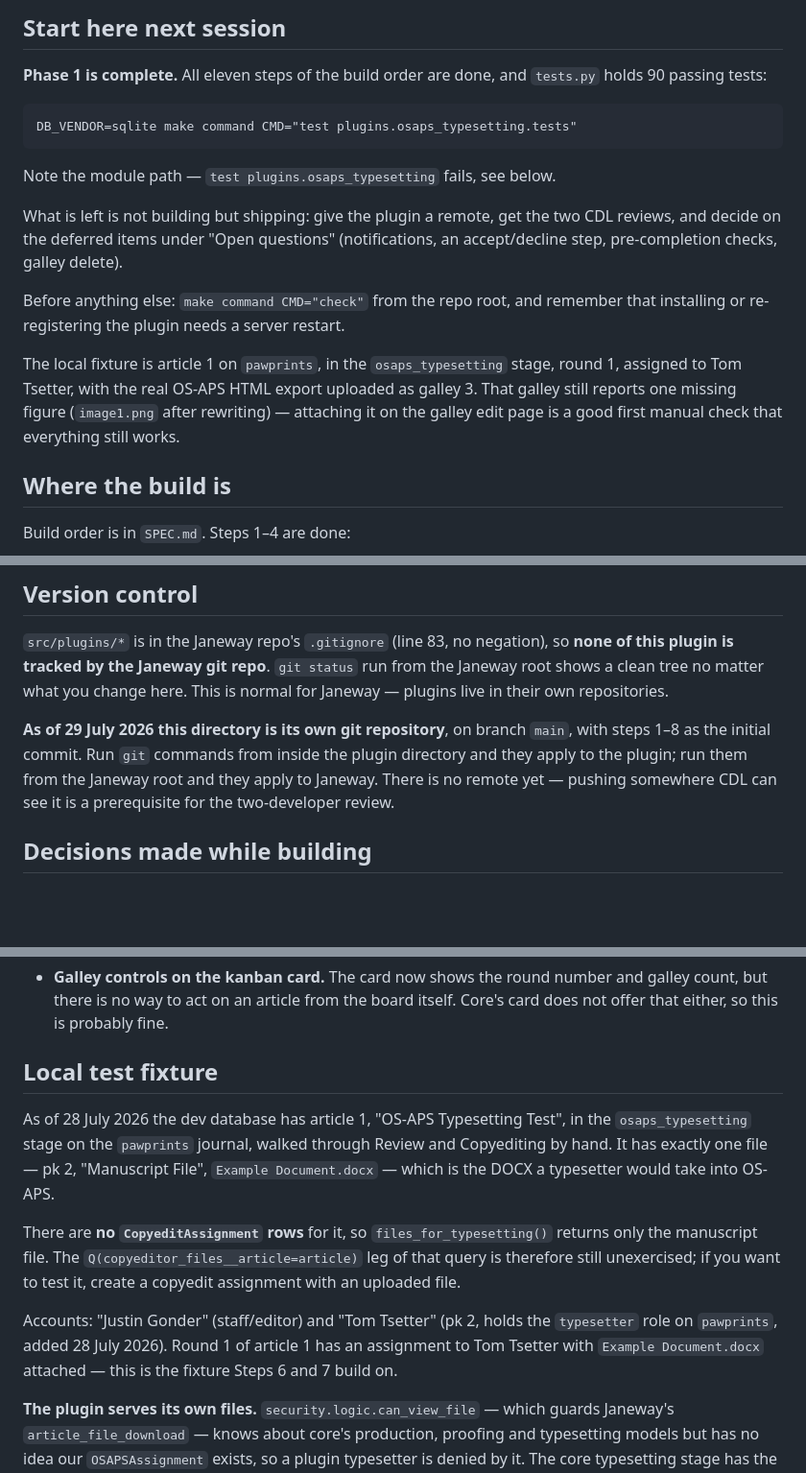
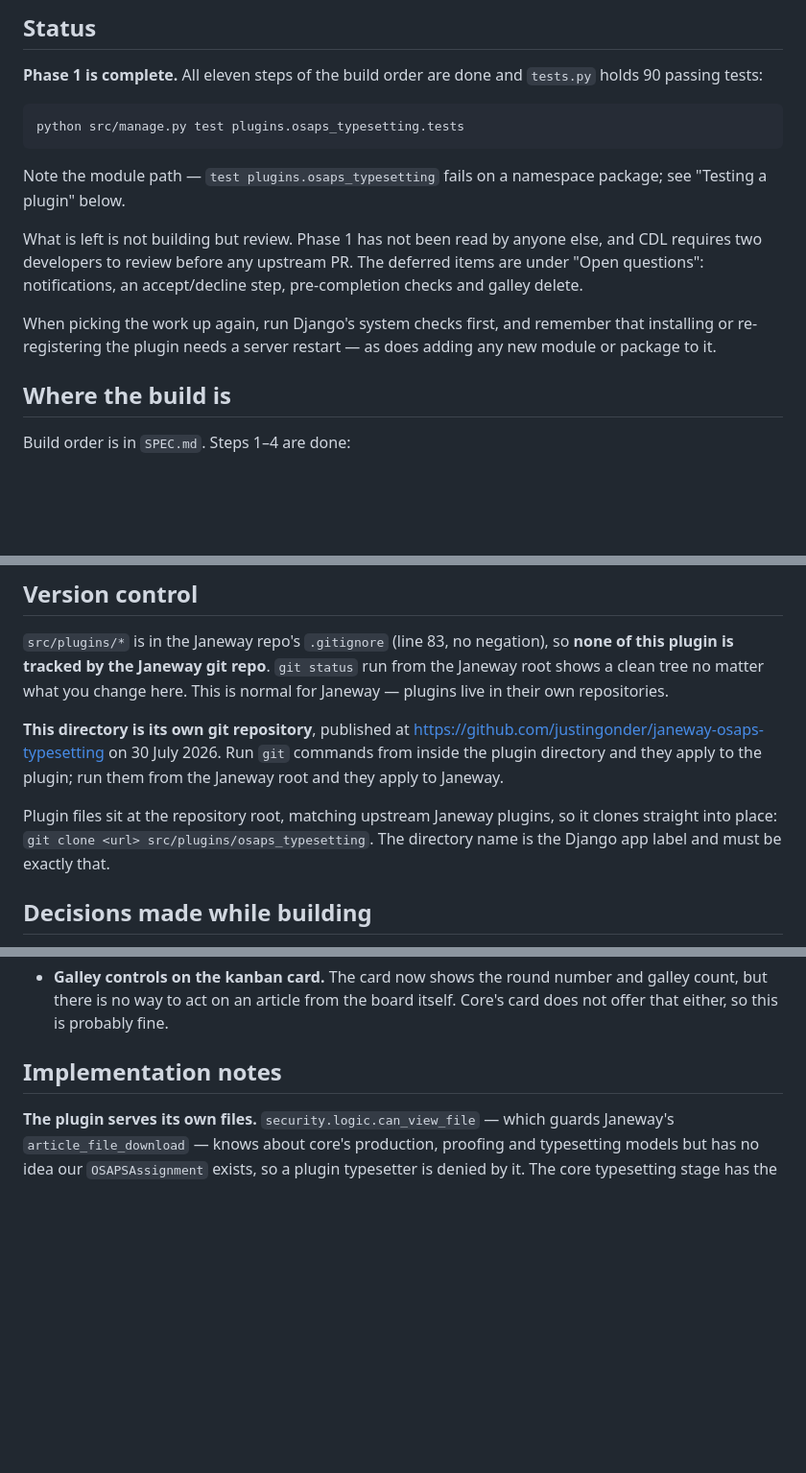
Before and after one commit to justingonder/janeway-osaps-typesetting, a Markdown page: HANDOFFS.md, 3 parts joined by grey strips. Shown at 96% size. GitHub-like rendering; blank space fills up the shorter version.

Commit message:
docs: trim local fixture detail from HANDOFFS and fix stale claims
HANDOFFS.md is public now, and three things in it were written for an
audience of one machine.

The "Local test fixture" section described a database nobody else has --
article 1 on the pawprints journal, an account called Tom Tsetter, which
galley had a missing figure. It was also the most stale-prone thing in
the file, and it claimed the copyeditor_files leg of
files_for_typesetting was unexercised, which stopped being true when
tests.py covered it. Removed. Note that the heading covered far more than
the fixture: everything from "The plugin serves its own files" onward is
architecture and stays, now under the accurate heading "Implementation
notes".

"Start here next session" was addressed to a future working session
rather than to a reader of the repository, and told that reader to give
the plugin a remote, which it now has. Reframed as "Status", with the
test command in the form a reader outside this dev environment can
actually run.

The Version control section still said there was no remote. It now names
the repository and records that plugin files sit at the root, matching
upstream Janeway plugins, so a clone drops straight into
src/plugins/osaps_typesetting.

No content was lost that is not recoverable from history.

Co-Authored-By: Claude Opus 5 <noreply@anthropic.com>

````diff
--- a/HANDOFFS.md
+++ b/HANDOFFS.md
@@ -7,27 +7,24 @@ Last updated: 29 July 2026.
 
-## Start here next session
+## Status
 
-**Phase 1 is complete.** All eleven steps of the build order are done, and
+**Phase 1 is complete.** All eleven steps of the build order are done and
 `tests.py` holds 90 passing tests:
 
 ```
-DB_VENDOR=sqlite make command CMD="test plugins.osaps_typesetting.tests"
+python src/manage.py test plugins.osaps_typesetting.tests
 ```
 
-Note the module path — `test plugins.osaps_typesetting` fails, see below.
+Note the module path — `test plugins.osaps_typesetting` fails on a namespace
+package; see "Testing a plugin" below.
 
-What is left is not building but shipping: give the plugin a remote, get the two
-CDL reviews, and decide on the deferred items under "Open questions" (notifications,
-an accept/decline step, pre-completion checks, galley delete).
+What is left is not building but review. Phase 1 has not been read by anyone
+else, and CDL requires two developers to review before any upstream PR. The
+deferred items are under "Open questions": notifications, an accept/decline
+step, pre-completion checks and galley delete.
 
-Before anything else: `make command CMD="check"` from the repo root, and
-remember that installing or re-registering the plugin needs a server restart.
-
-The local fixture is article 1 on `pawprints`, in the `osaps_typesetting`
-stage, round 1, assigned to Tom Tsetter, with the real OS-APS HTML export
-uploaded as galley 3. That galley still reports one missing figure
-(`image1.png` after rewriting) — attaching it on the galley edit page is a good
-first manual check that everything still works.
+When picking the work up again, run Django's system checks first, and remember
+that installing or re-registering the plugin needs a server restart — as does
+adding any new module or package to it.
 
 ## Where the build is
 
@@ -99,11 +96,15 @@ local virtualenv on this machine.
 the Janeway root shows a clean tree no matter what you change here. This is
 normal for Janeway — plugins live in their own repositories.
 
-**As of 29 July 2026 this directory is its own git repository**, on branch
-`main`, with steps 1–8 as the initial commit. Run `git` commands from inside the
-plugin directory and they apply to the plugin; run them from the Janeway root and
-they apply to Janeway. There is no remote yet — pushing somewhere CDL can see it
-is a prerequisite for the two-developer review.
+**This directory is its own git repository**, published at
+<https://github.com/justingonder/janeway-osaps-typesetting> on 30 July 2026.
+Run `git` commands from inside the plugin directory and they apply to the plugin;
+run them from the Janeway root and they apply to Janeway.
+
+Plugin files sit at the repository root, matching upstream Janeway plugins, so it
+clones straight into place:
+`git clone <url> src/plugins/osaps_typesetting`. The directory name is the Django
+app label and must be exactly that.
 
 ## Decisions made while building
 
@@ -205,22 +206,7 @@ Rules for any script that touches the dev database:
 - **Galley controls on the kanban card.** The card now shows the round number and
   galley count, but there is no way to act on an article from the board itself.
   Core's card does not offer that either, so this is probably fine.
-## Local test fixture
-
-As of 28 July 2026 the dev database has article 1, "OS-APS Typesetting Test", in
-the `osaps_typesetting` stage on the `pawprints` journal, walked through Review
-and Copyediting by hand. It has exactly one file — pk 2, "Manuscript File",
-`Example Document.docx` — which is the DOCX a typesetter would take into OS-APS.
-
-There are **no `CopyeditAssignment` rows** for it, so `files_for_typesetting()`
-returns only the manuscript file. The `Q(copyeditor_files__article=article)` leg
-of that query is therefore still unexercised; if you want to test it, create a
-copyedit assignment with an uploaded file.
-
-Accounts: "Justin Gonder" (staff/editor) and "Tom Tsetter" (pk 2, holds the
-`typesetter` role on `pawprints`, added 28 July 2026). Round 1 of article 1 has
-an assignment to Tom Tsetter with `Example Document.docx` attached — this is the
-fixture Steps 6 and 7 build on.
+## Implementation notes
 
 **The plugin serves its own files.** `security.logic.can_view_file` — which
 guards Janeway's `article_file_download` — knows about core's production,
````
Also changed, not shown: other parts of HANDOFFS.md (+1 -1 lines).
